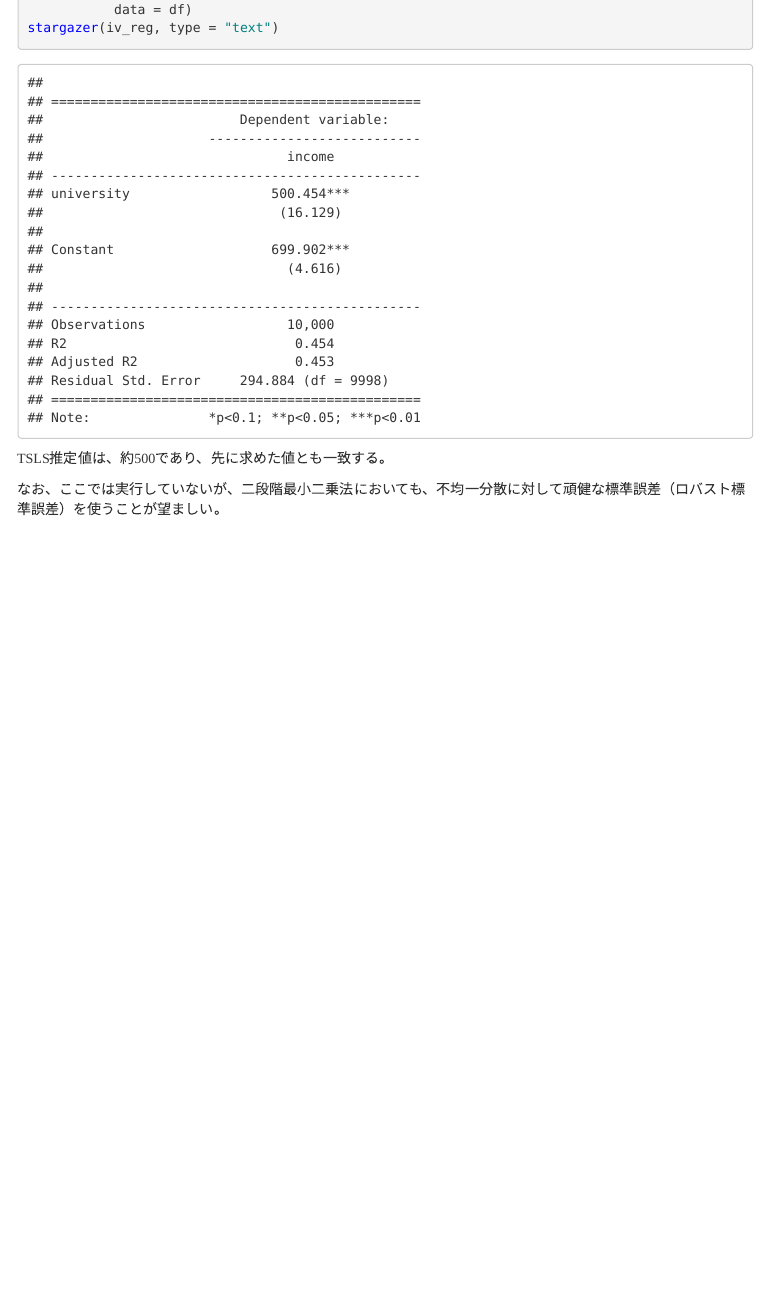
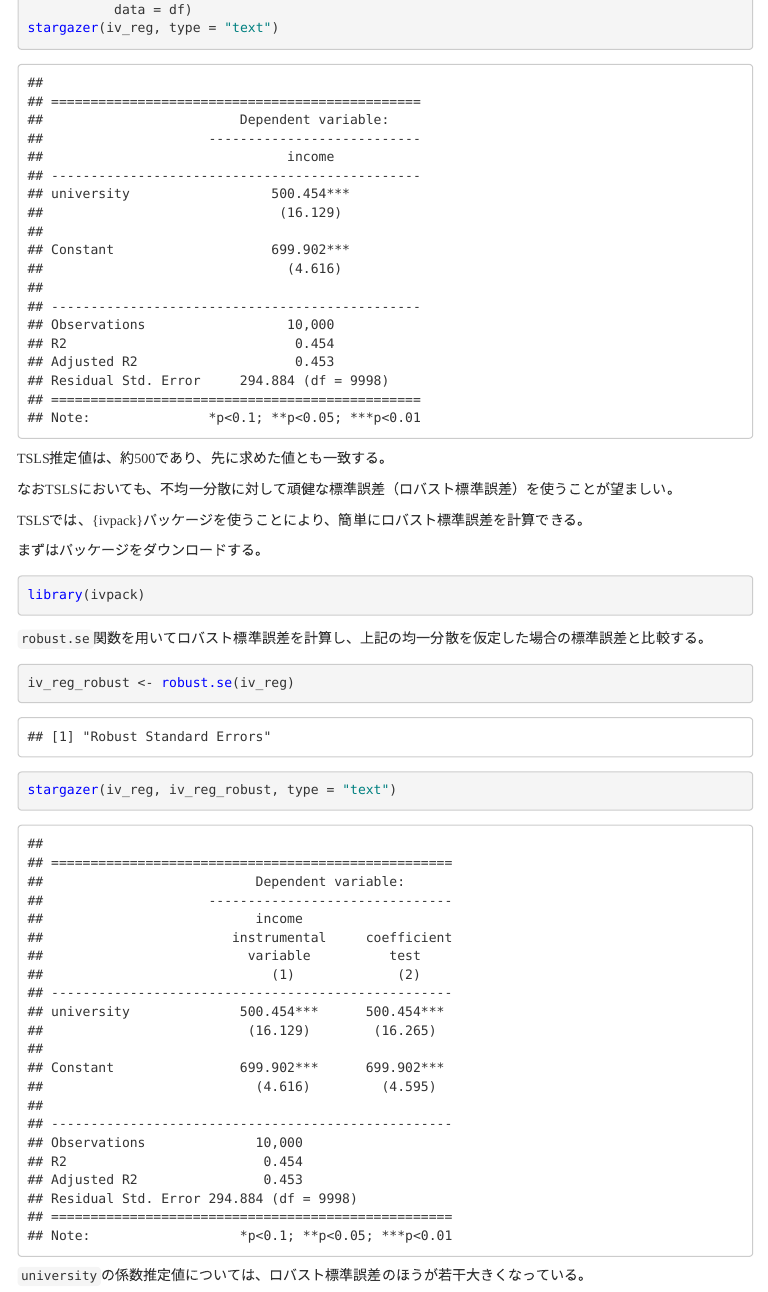
Before and after one commit to michihito-ando/econome_ml_with_R, an R Markdown document (06_IV.Rmd): the page in a window 1100 px wide, from 7720 px down. The pictures show the output file 06_IV.html that the author committed with the source, opened offline; menus at the side of the page are left out; long lines of code are wrapped.

Commit message:
190529_06_IV_robustSE
190529 06_IVにrobustSE追加

````diff
--- a/06_IV.Rmd
+++ b/06_IV.Rmd
@@ -299,4 +299,20 @@ stargazer(iv_reg, type = "text")
 
 TSLS推定値は、約`r round(iv_reg$coefficients[2],0)`であり、先に求めた値とも一致する。
 
-なお、ここでは実行していないが、二段階最小二乗法においても、不均一分散に対して頑健な標準誤差（ロバスト標準誤差）を使うことが望ましい。
+なおTSLSにおいても、不均一分散に対して頑健な標準誤差（ロバスト標準誤差）を使うことが望ましい。
+
+TSLSでは、{ivpack}パッケージを使うことにより、簡単にロバスト標準誤差を計算できる。
+
+
+まずはパッケージをダウンロードする。
+```{r}
+library(ivpack)
+```
+
+`robust.se`関数を用いてロバスト標準誤差を計算し、上記の均一分散を仮定した場合の標準誤差と比較する。
+```{r}
+iv_reg_robust <- robust.se(iv_reg)
+stargazer(iv_reg, iv_reg_robust, type = "text")
+```
+
+`university`の係数推定値については、ロバスト標準誤差のほうが若干大きくなっている。
````
Also changed, not shown: 06_IV.html, OLD/06_IV_files/figure-html/unnamed-chunk-5-1.png (deleted), OLD/06_IV_files/figure-html/unnamed-chunk-5-2.png (deleted), 2 other files.
